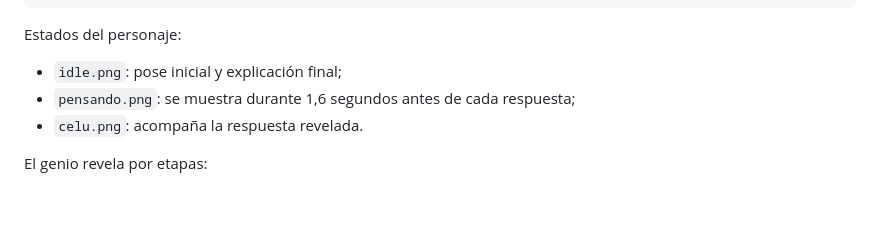
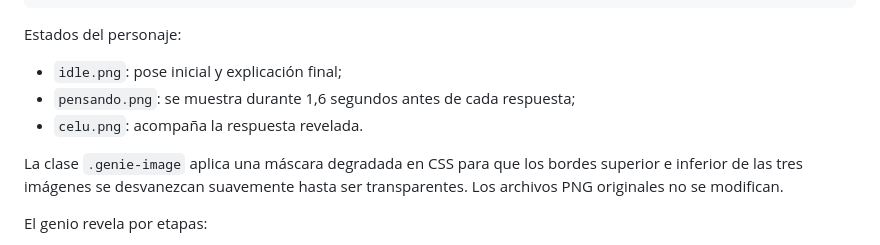
Before and after one commit to Alvrir/Dise-o-Web-Interactividad, a Markdown page: README.md, the part around the change. GitHub-like rendering; blank space fills up the shorter version.

Commit message:
agregar fade al genio

```diff
--- a/README.md
+++ b/README.md
@@ -414,6 +414,8 @@ Estados del personaje:
 - `pensando.png`: se muestra durante 1,6 segundos antes de cada respuesta;
 - `celu.png`: acompaña la respuesta revelada.
 
+La clase `.genie-image` aplica una máscara degradada en CSS para que los bordes superior e inferior de las tres imágenes se desvanezcan suavemente hasta ser transparentes. Los archivos PNG originales no se modifican.
+
 El genio revela por etapas:
 
 1. tipo de dispositivo;
```
